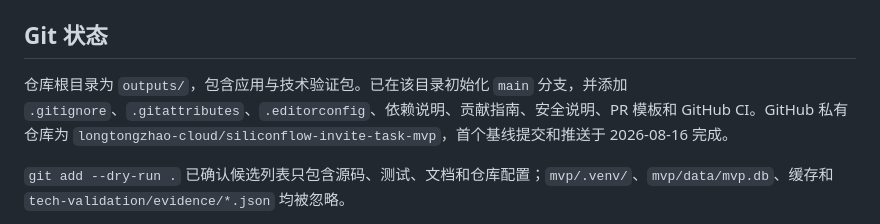
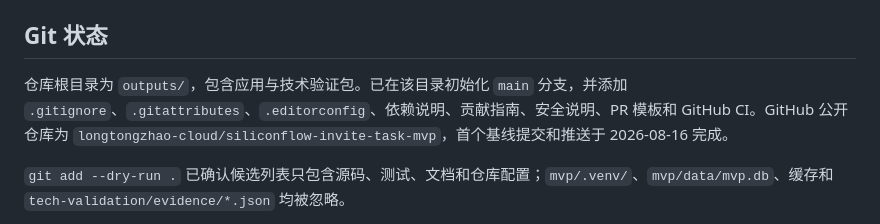
Before and after one commit to longtongzhao-cloud/siliconflow-invite-task-mvp, a Markdown page: mvp/PROJECT_STATUS.md, the part around the change. GitHub-like rendering.

```diff
--- a/mvp/PROJECT_STATUS.md
+++ b/mvp/PROJECT_STATUS.md
@@ -104,7 +104,7 @@ powershell -ExecutionPolicy Bypass -File .\run-tests.ps1
 
 ## Git 状态
 
-仓库根目录为 `outputs/`，包含应用与技术验证包。已在该目录初始化 `main` 分支，并添加 `.gitignore`、`.gitattributes`、`.editorconfig`、依赖说明、贡献指南、安全说明、PR 模板和 GitHub CI。GitHub 私有仓库为 `longtongzhao-cloud/siliconflow-invite-task-mvp`，首个基线提交和推送于 2026-08-16 完成。
+仓库根目录为 `outputs/`，包含应用与技术验证包。已在该目录初始化 `main` 分支，并添加 `.gitignore`、`.gitattributes`、`.editorconfig`、依赖说明、贡献指南、安全说明、PR 模板和 GitHub CI。GitHub 公开仓库为 `longtongzhao-cloud/siliconflow-invite-task-mvp`，首个基线提交和推送于 2026-08-16 完成。
 
 `git add --dry-run .` 已确认候选列表只包含源码、测试、文档和仓库配置；`mvp/.venv/`、`mvp/data/mvp.db`、缓存和 `tech-validation/evidence/*.json` 均被忽略。
 
```
Also changed, not shown: README.md (+1 -1 lines).
